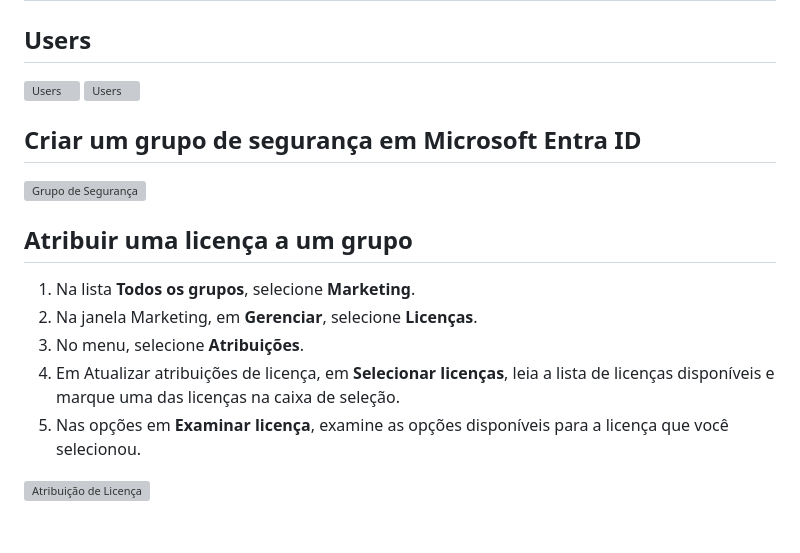
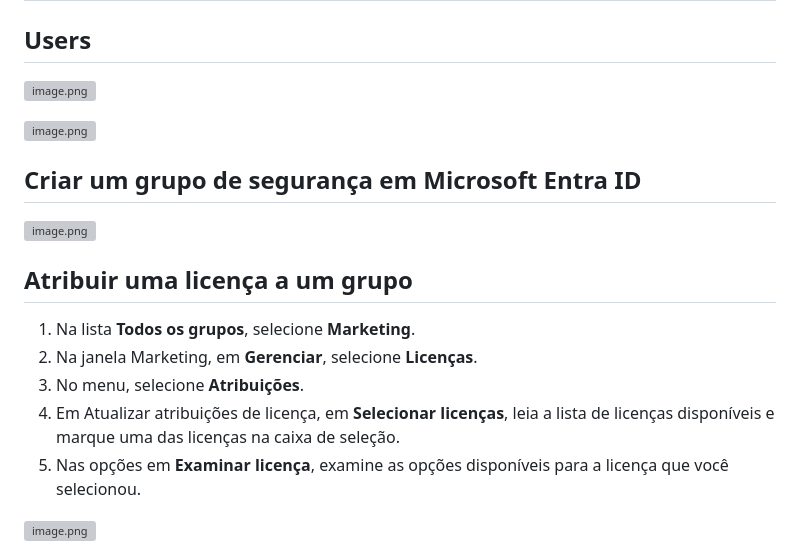
Before and after one commit to antonioscript/Azure, a Markdown page: AZ-104/AZ-104.md, the part around one of its changes. GitHub-like rendering; blank space fills up the shorter version; grey boxes are pictures that could not be loaded.

```diff
--- a/AZ-104/AZ-104.md
+++ b/AZ-104/AZ-104.md
@@ -12,20 +9,21 @@ This project centralizes my notes, labs, summaries, and insights gathered during
 
 ## Users
 
-![Users](attachment:024f8150-7d2d-47f1-8349-fa1d488053b0:image.png)
-![Users](attachment:3beeb36e-d49d-4ca0-98e0-b4fb66d8c792:image.png)
+![image.png](attachment:024f8150-7d2d-47f1-8349-fa1d488053b0:image.png)
+
+![image.png](attachment:3beeb36e-d49d-4ca0-98e0-b4fb66d8c792:image.png)
 
 ## **Criar um grupo de segurança em Microsoft Entra ID**
 
-![Grupo de Segurança](attachment:90ede946-4126-45f6-b189-107b541e1215:image.png)
+![image.png](attachment:90ede946-4126-45f6-b189-107b541e1215:image.png)
 
 ## **Atribuir uma licença a um grupo**
 
-1. Na lista **Todos os grupos**, selecione **Marketing**.
-2. Na janela Marketing, em **Gerenciar**, selecione **Licenças**.
-3. No menu, selecione **Atribuições**.
-4. Em Atualizar atribuições de licença, em **Selecionar licenças**, leia a lista de licenças disponíveis e marque uma das licenças na caixa de seleção.
-5. Nas opções em **Examinar licença**, examine as opções disponíveis para a licença que você selecionou.
+1. Na lista **Todos os grupos**, selecione **Marketing**.
+2. Na janela Marketing, em **Gerenciar**, selecione **Licenças**.
+3. No menu, selecione **Atribuições**.
+4. Em Atualizar atribuições de licença, em **Selecionar licenças**, leia a lista de licenças disponíveis e marque uma das licenças na caixa de seleção.
+5. Nas opções em **Examinar licença**, examine as opções disponíveis para a licença que você selecionou.
 
-![Atribuição de Licença](attachment:4886a77f-3621-4613-9884-234f588a1337:image.png)
+![image.png](attachment:4886a77f-3621-4613-9884-234f588a1337:image.png)
 
```
Also changed, not shown: other parts of AZ-104/AZ-104.md (+62 -35 lines).
